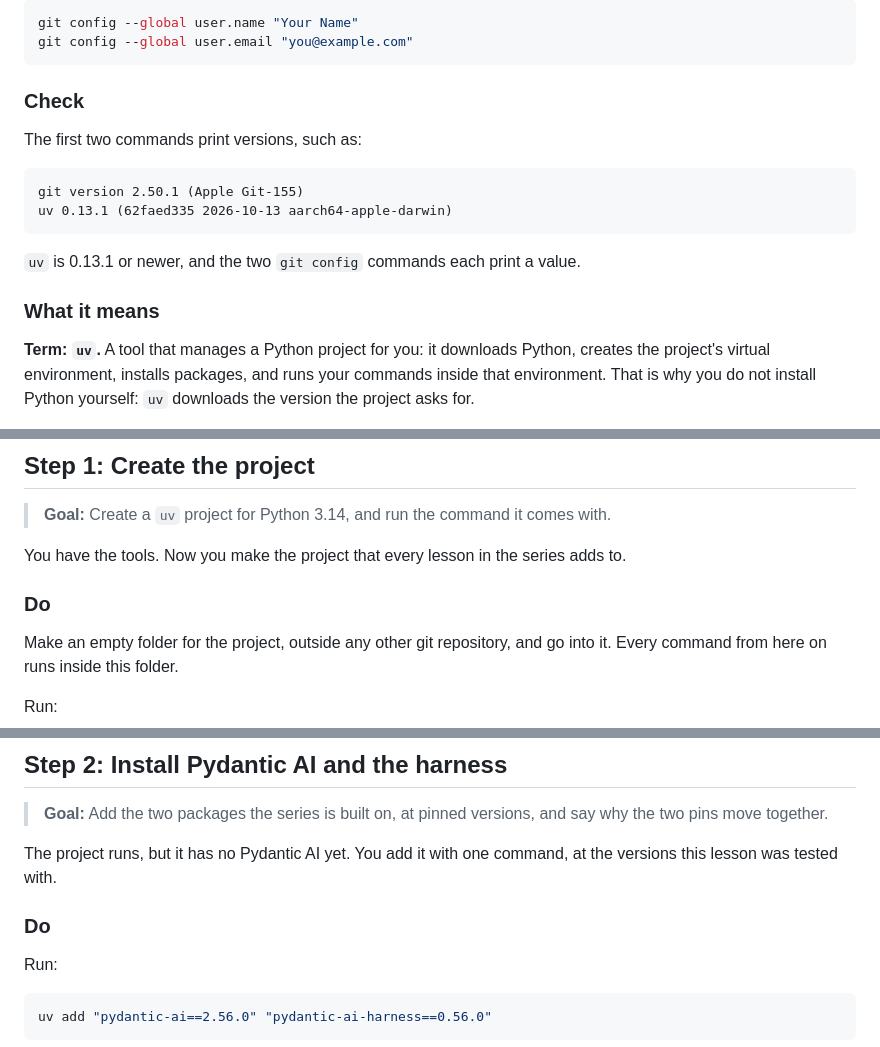
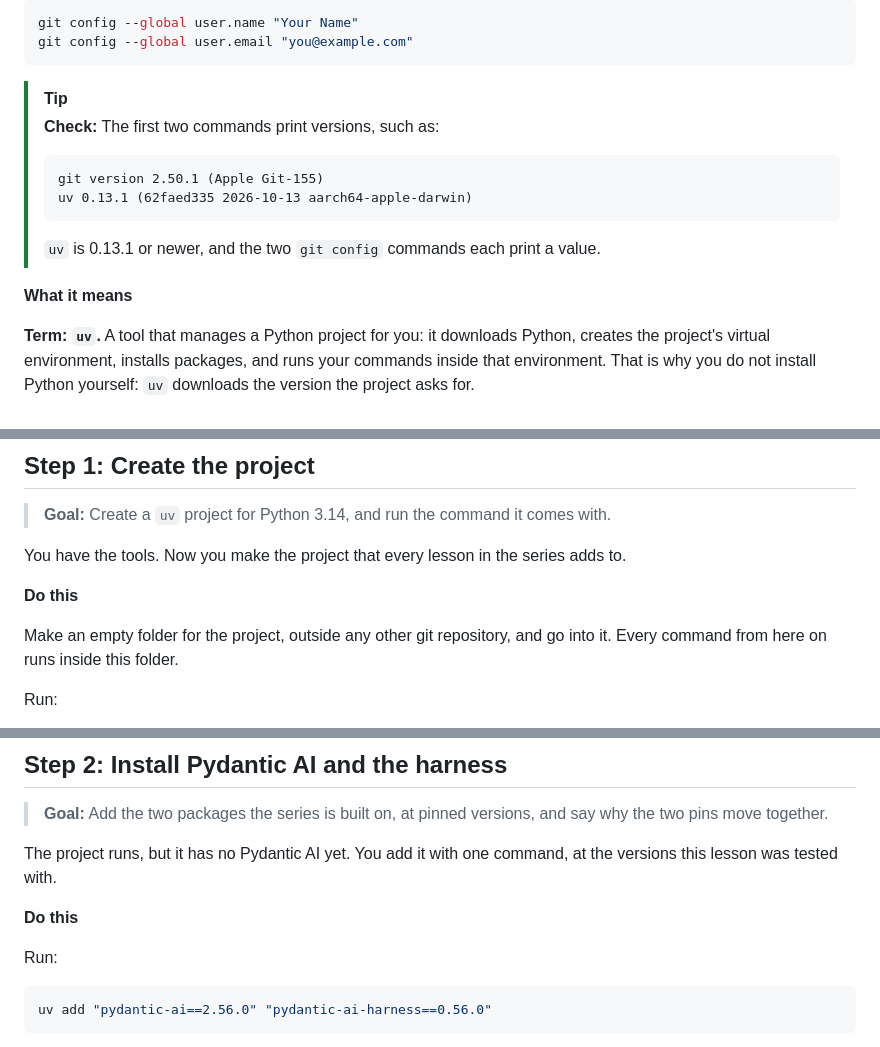
Before and after one commit to chrislomeli/pydanticai-tutorial-student, a Markdown page: lessons/01-01-setup/outline.md, 3 parts joined by grey strips. Drawn GitHub-style.

````diff
--- a/lessons/01-01-setup/outline.md
+++ b/lessons/01-01-setup/outline.md
@@ -99,19 +99,18 @@ git config --global user.name "Your Name"
 git config --global user.email "you@example.com"
 ```
 
-### Check
+> [!TIP]
+> **Check:** The first two commands print versions, such as:
+>
+> ```text
+> git version 2.50.1 (Apple Git-155)
+> uv 0.13.1 (62faed335 2026-10-13 aarch64-apple-darwin)
+> ```
+>
+> `uv` is 0.13.1 or newer, and the two `git config` commands each print a
+> value.
 
-The first two commands print versions, such as:
-
-```text
-git version 2.50.1 (Apple Git-155)
-uv 0.13.1 (62faed335 2026-10-13 aarch64-apple-darwin)
-```
-
-`uv` is 0.13.1 or newer, and the two `git config` commands each print a
-value.
-
-### What it means
+**What it means**
 
 **Term: `uv`.** A tool that manages a Python project for you: it downloads
 Python, creates the project's virtual environment, installs packages, and
@@ -130,7 +129,7 @@ ends up in your history.
 You have the tools. Now you make the project that every lesson in the series
 adds to.
 
-### Do
+**Do this**
 
 Make an empty folder for the project, outside any other git repository, and
 go into it. Every command from here on runs inside this folder.
@@ -233,7 +231,7 @@ would not work as written.
 The project runs, but it has no Pydantic AI yet. You add it with one
 command, at the versions this lesson was tested with.
 
-### Do
+**Do this**
 
 Run:
 
````
Also changed, not shown: other parts of lessons/01-01-setup/outline.md (+100 -105 lines).
